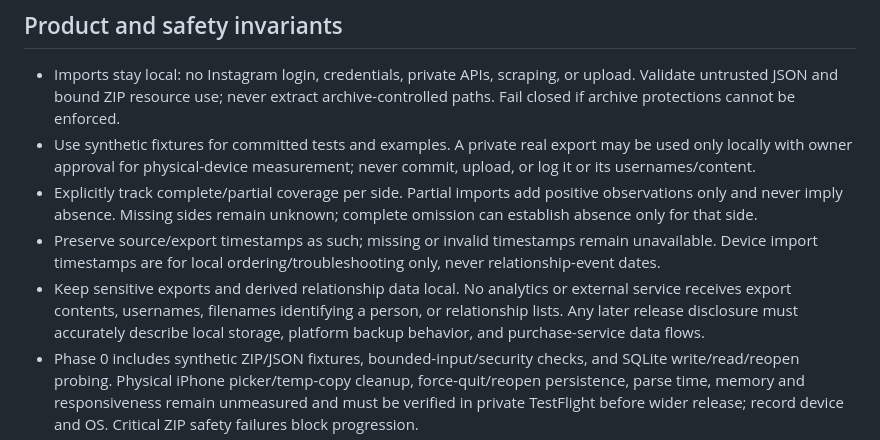
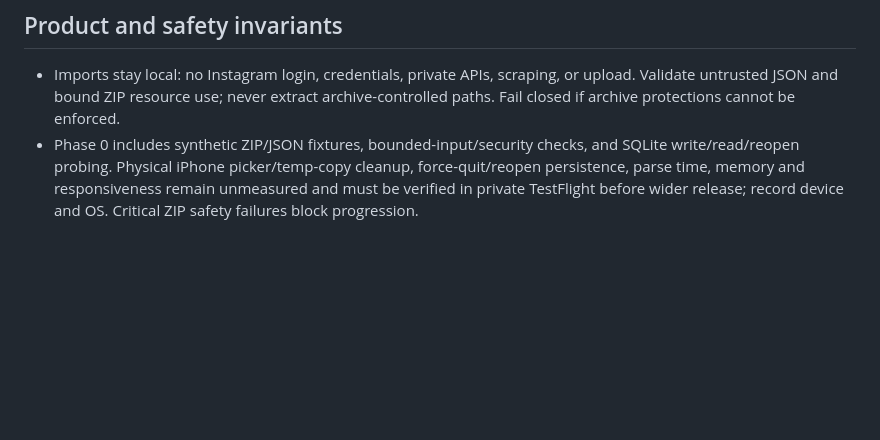
Before and after one commit to RemeJuan/instagram-manager-mobile, a Markdown page: AGENTS.md, the part around the change. Rendered like a GitHub page; blank space fills up the shorter version.

Commit message:
docs(agents): update project safety guidance

```diff
--- a/AGENTS.md
+++ b/AGENTS.md
@@ -14,10 +14,6 @@
 
 ## Product and safety invariants
 - Imports stay local: no Instagram login, credentials, private APIs, scraping, or upload. Validate untrusted JSON and bound ZIP resource use; never extract archive-controlled paths. Fail closed if archive protections cannot be enforced.
-- Use synthetic fixtures for committed tests and examples. A private real export may be used only locally with owner approval for physical-device measurement; never commit, upload, or log it or its usernames/content.
-- Explicitly track complete/partial coverage per side. Partial imports add positive observations only and never imply absence. Missing sides remain unknown; complete omission can establish absence only for that side.
-- Preserve source/export timestamps as such; missing or invalid timestamps remain unavailable. Device import timestamps are for local ordering/troubleshooting only, never relationship-event dates.
-- Keep sensitive exports and derived relationship data local. No analytics or external service receives export contents, usernames, filenames identifying a person, or relationship lists. Any later release disclosure must accurately describe local storage, platform backup behavior, and purchase-service data flows.
 - Phase 0 includes synthetic ZIP/JSON fixtures, bounded-input/security checks, and SQLite write/read/reopen probing. Physical iPhone picker/temp-copy cleanup, force-quit/reopen persistence, parse time, memory and responsiveness remain unmeasured and must be verified in private TestFlight before wider release; record device and OS. Critical ZIP safety failures block progression.
 - Preserve uncertainty in user-facing conclusions: exports do not prove rename, deletion, blocking, or exact follow/unfollow time.
 
```
